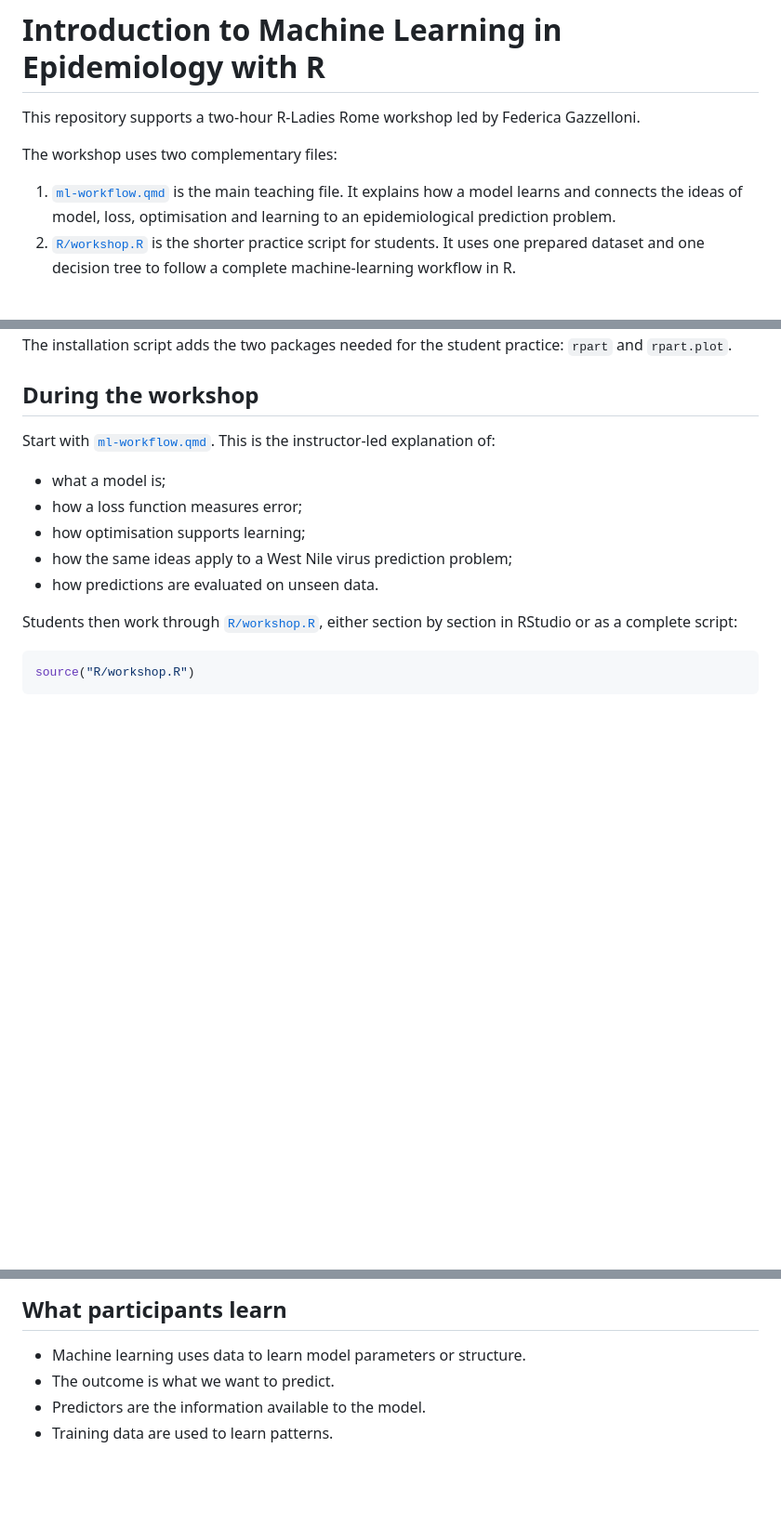
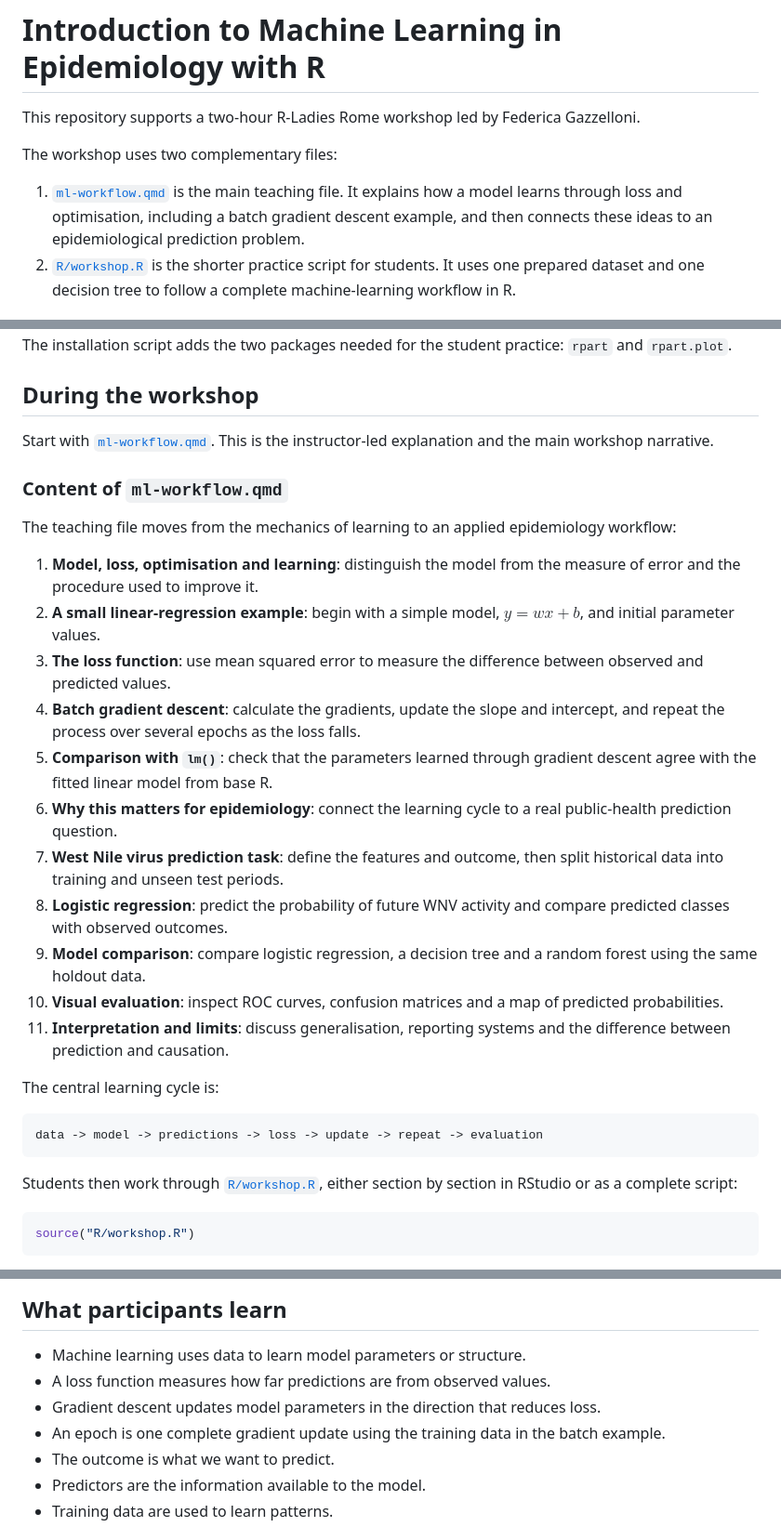
Before and after one commit to fgazzelloni/Intro-to-ml-in-epidemiology-with-r, a Markdown page: README.md, 3 parts joined by grey strips. Shown at 93% size. GitHub-like rendering; blank space fills up the shorter version.

Commit message:
updated workflow with explanation

````diff
--- a/README.md
+++ b/README.md
@@ -5,8 +5,9 @@ This repository supports a two-hour R-Ladies Rome workshop led by Federica Gazze
 The workshop uses two complementary files:
 
 1. [`ml-workflow.qmd`](ml-workflow.qmd) is the main teaching file. It explains
-   how a model learns and connects the ideas of model, loss, optimisation and
-   learning to an epidemiological prediction problem.
+   how a model learns through loss and optimisation, including a batch gradient
+   descent example, and then connects these ideas to an epidemiological
+   prediction problem.
 2. [`R/workshop.R`](R/workshop.R) is the shorter practice script for students.
    It uses one prepared dataset and one decision tree to follow a complete
    machine-learning workflow in R.
@@ -32,13 +33,41 @@ The installation script adds the two packages needed for the student practice:
 ## During the workshop
 
 Start with [`ml-workflow.qmd`](ml-workflow.qmd). This is the instructor-led
-explanation of:
+explanation and the main workshop narrative.
 
-- what a model is;
-- how a loss function measures error;
-- how optimisation supports learning;
-- how the same ideas apply to a West Nile virus prediction problem;
-- how predictions are evaluated on unseen data.
+### Content of `ml-workflow.qmd`
+
+The teaching file moves from the mechanics of learning to an applied
+epidemiology workflow:
+
+1. **Model, loss, optimisation and learning**: distinguish the model from the
+   measure of error and the procedure used to improve it.
+2. **A small linear-regression example**: begin with a simple model,
+   $\hat{y} = wx + b$, and initial parameter values.
+3. **The loss function**: use mean squared error to measure the difference
+   between observed and predicted values.
+4. **Batch gradient descent**: calculate the gradients, update the slope and
+   intercept, and repeat the process over several epochs as the loss falls.
+5. **Comparison with `lm()`**: check that the parameters learned through
+   gradient descent agree with the fitted linear model from base R.
+6. **Why this matters for epidemiology**: connect the learning cycle to a real
+   public-health prediction question.
+7. **West Nile virus prediction task**: define the features and outcome, then
+   split historical data into training and unseen test periods.
+8. **Logistic regression**: predict the probability of future WNV activity and
+   compare predicted classes with observed outcomes.
+9. **Model comparison**: compare logistic regression, a decision tree and a
+   random forest using the same holdout data.
+10. **Visual evaluation**: inspect ROC curves, confusion matrices and a map of
+    predicted probabilities.
+11. **Interpretation and limits**: discuss generalisation, reporting systems
+    and the difference between prediction and causation.
+
+The central learning cycle is:
+
+```text
+data -> model -> predictions -> loss -> update -> repeat -> evaluation
+```
 
 Students then work through [`R/workshop.R`](R/workshop.R), either section by
 section in RStudio or as a complete script:
@@ -75,6 +104,10 @@ version is in [`solutions/workshop-exercise.R`](solutions/workshop-exercise.R).
 ## What participants learn
 
 - Machine learning uses data to learn model parameters or structure.
+- A loss function measures how far predictions are from observed values.
+- Gradient descent updates model parameters in the direction that reduces loss.
+- An epoch is one complete gradient update using the training data in the batch
+  example.
 - The outcome is what we want to predict.
 - Predictors are the information available to the model.
 - Training data are used to learn patterns.
````
